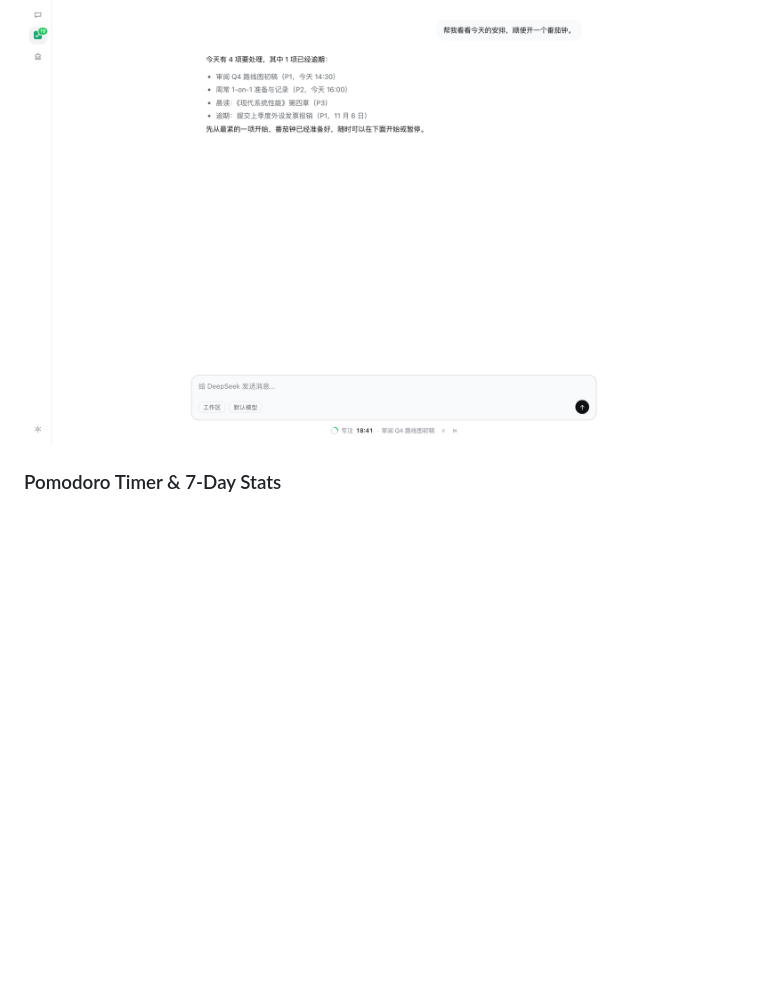
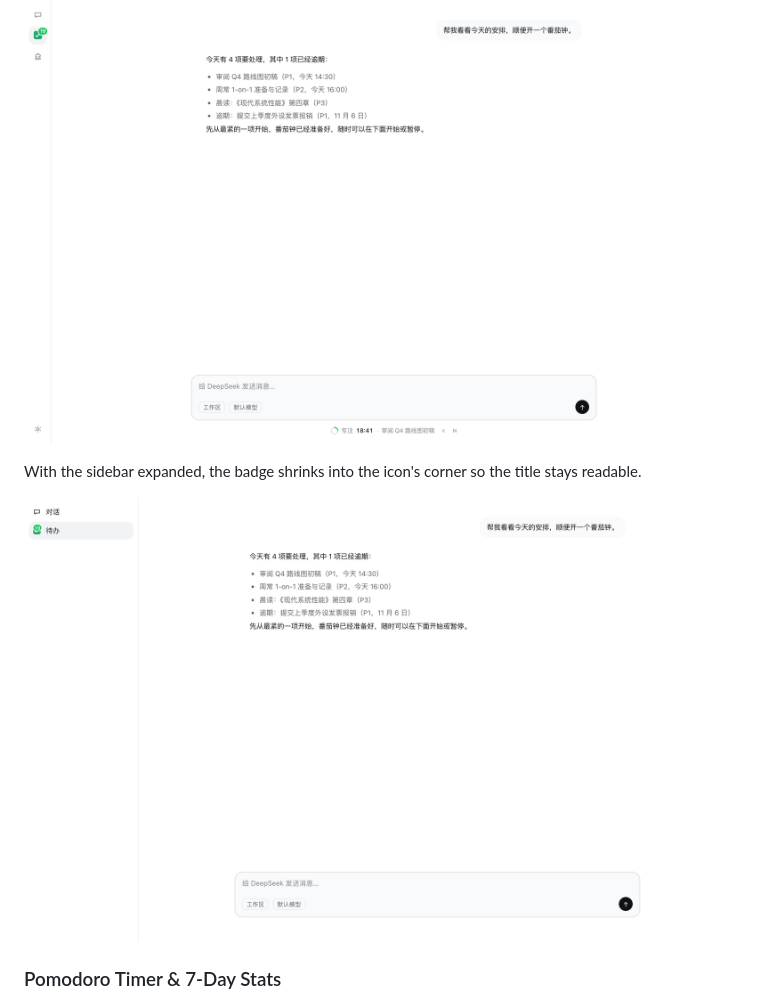
Before and after one commit to polunzh/dsh-todo, a Markdown page: README.md, the part around the change. Rendered like a GitHub page; pictures changed too: preview/screenshots/sidebar-badge-wide.png (added), preview/screenshots/sidebar-badge.png; blank space fills up the shorter version.

```diff
--- a/README.md
+++ b/README.md
@@ -27,6 +27,10 @@ The timer lives under the composer, so it stays in view while you chat: countdow
 With the sidebar collapsed, the running session's remaining minutes sit on the to-do icon, so the countdown is visible from any page.
 
 ![Minute badge on the sidebar icon](./preview/screenshots/sidebar-badge.png)
+
+With the sidebar expanded, the badge shrinks into the icon's corner so the title stays readable.
+
+![Minute badge with the sidebar expanded](./preview/screenshots/sidebar-badge-wide.png)
 
 ### Pomodoro Timer & 7-Day Stats
 ![Pomodoro View](./preview/screenshots/pomodoro.png)
```
Also changed, not shown: README.zh-CN.md (+4 -0 lines), preview/screenshots/calendar.png, preview/screenshots/panel-light-en.png, preview/screenshots/pomodoro.png, 4 other files.
